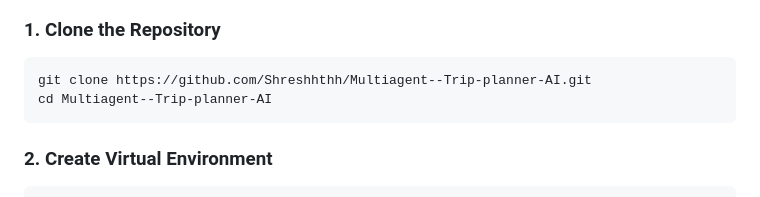
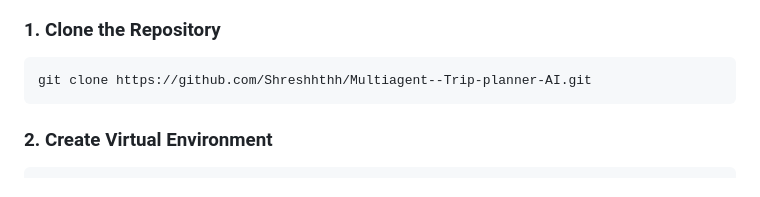
Before and after one commit to Shreshhthh/Multi-Agent--Trip-planner, a Markdown page: README.md, the part around the change. Drawn GitHub-style.

Commit message:
Update README to simplify clone instructions
Removed unnecessary directory change command from instructions.

````diff
--- a/README.md
+++ b/README.md
@@ -34,7 +34,6 @@ User Query → Flight Agent → Hotel Agent → Itinerary Agent → Final Agent
 
 ```bash
 git clone https://github.com/Shreshhthh/Multiagent--Trip-planner-AI.git
-cd Multiagent--Trip-planner-AI
 ```
 
 ### 2. Create Virtual Environment
````
